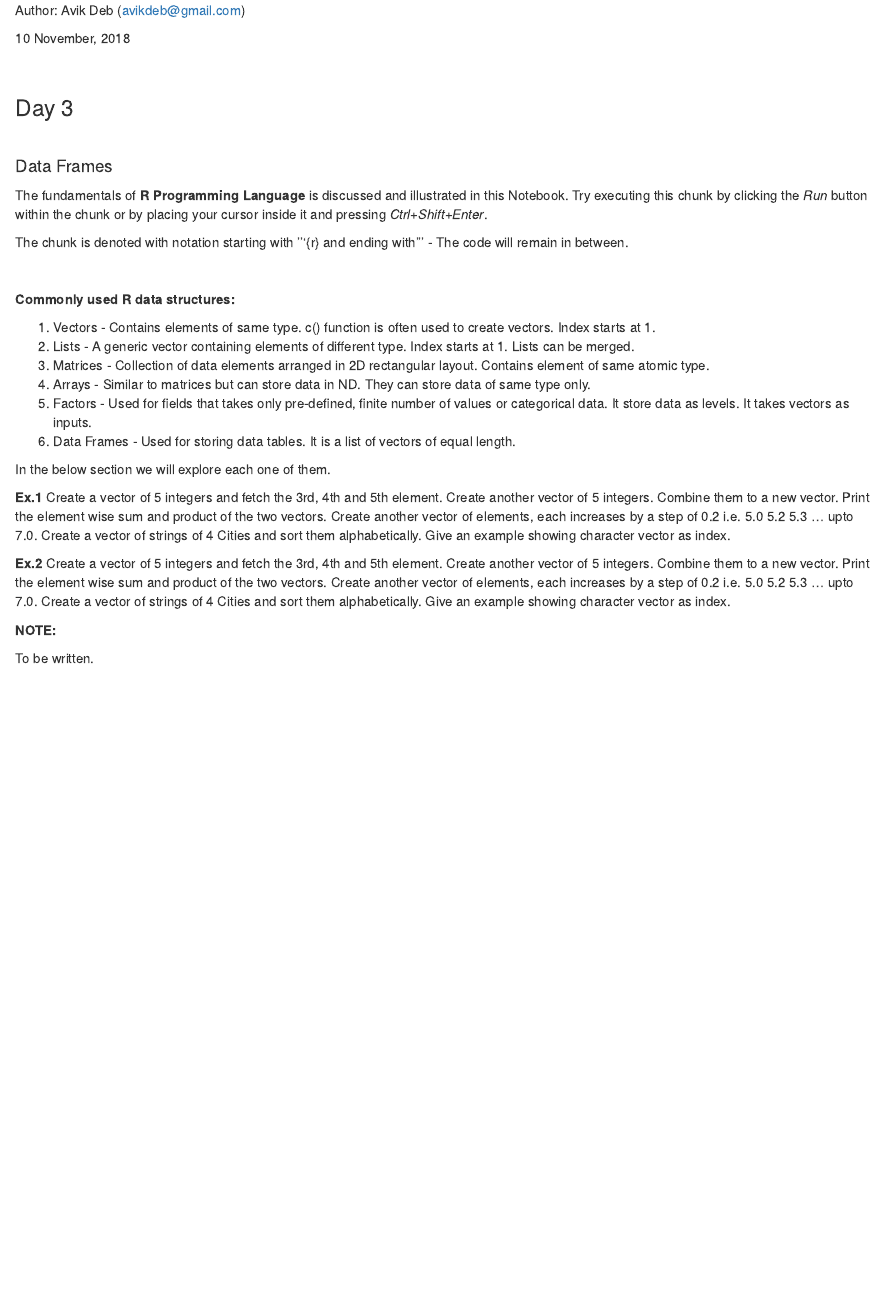
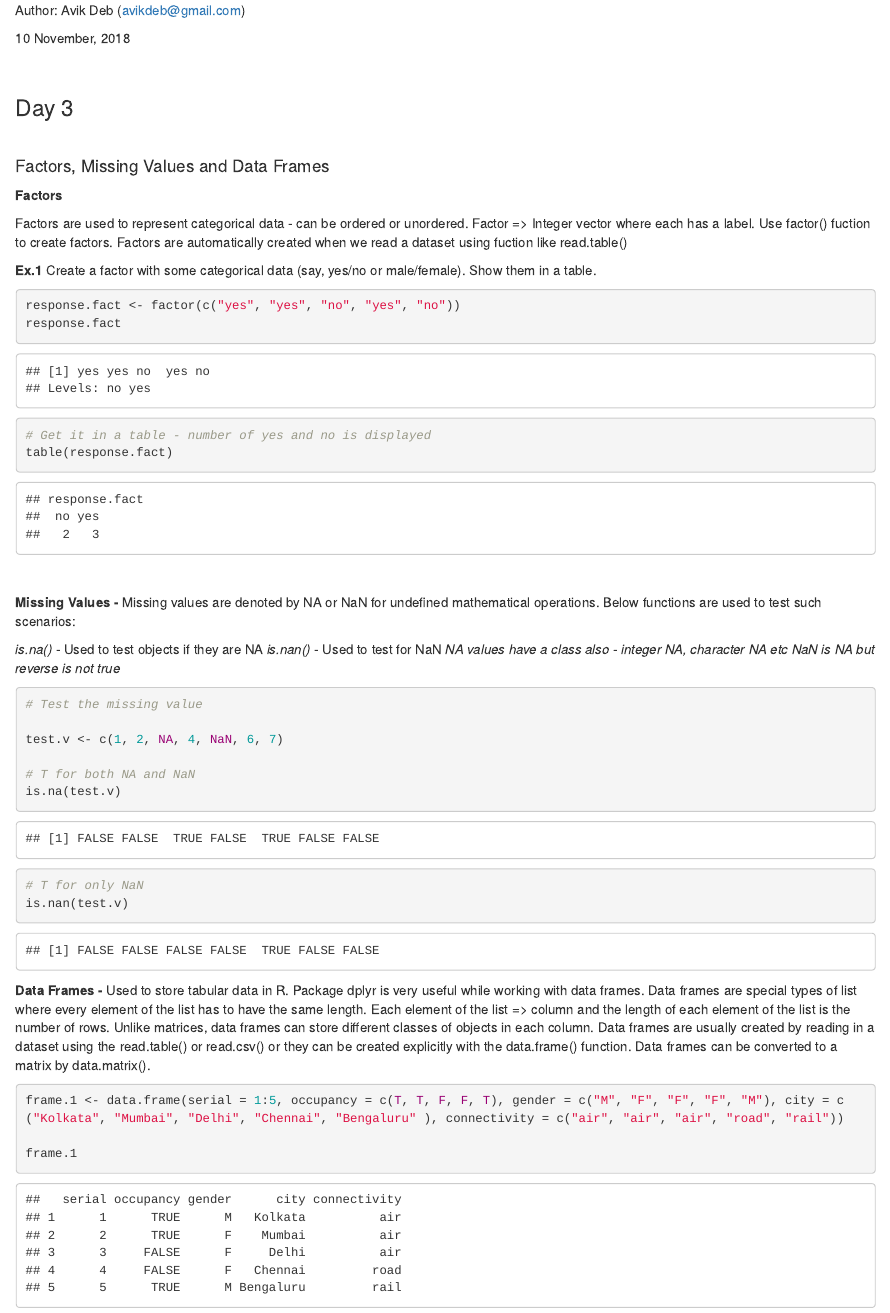
Before and after one commit to avikdeb/rnotebook, an R Markdown document (rnotes_03.Rmd): the page in a window 1100 px wide, from 70 px down. Rendered offline with R 4.5, knitr and Pandoc, with nearby package versions.

Commit message:
# added data frame and few more

````diff
--- a/rnotes_03.Rmd
+++ b/rnotes_03.Rmd
@@ -12,41 +12,55 @@ Author: Avik Deb (avikdeb@gmail.com)
 
 <br>
 
-#### Data Frames
+#### Factors, Missing Values and Data Frames
 
-The fundamentals of <b>R Programming Language</b> is discussed and illustrated in this Notebook.
-Try executing this chunk by clicking the *Run* button within the chunk or by placing your cursor inside it and pressing *Ctrl+Shift+Enter*.
+<b>Factors</b>
 
-The chunk is denoted with notation starting with '''{r} and ending with ''' - The code will remain in between.
+Factors are used to represent categorical data - can be ordered or unordered. Factor => Integer vector where each has a label. Use factor() fuction to create factors. Factors are automatically created when we read a dataset using fuction like read.table()
 
-<br>
-
-<b>Commonly used R data structures:</b>
-
-1. Vectors - Contains elements of same type. c() function is often used to create vectors. Index starts at 1.
-2. Lists - A generic vector containing elements of different type. Index starts at 1. Lists can be merged.
-3. Matrices - Collection of data elements arranged in 2D rectangular layout. Contains element of same atomic type.
-4. Arrays - Similar to matrices but can store data in ND. They can store data of same type only.
-5. Factors - Used for fields that takes only pre-defined, finite number of values or categorical data. It store data as levels. It takes vectors as inputs.
-6. Data Frames - Used for storing data tables. It is a list of vectors of equal length.
-
-In the below section we will explore each one of them.
-
-<b>Ex.1</b> Create a vector of 5 integers and fetch the 3rd, 4th and 5th element. Create another vector of 5 integers. Combine them to a new vector. Print the element wise sum and product of the two vectors. Create another vector of elements, each increases by a step of 0.2 i.e. 5.0 5.2 5.3 ... upto 7.0. Create a vector of strings of 4 Cities and sort them alphabetically. Give an example showing character vector as index.
+<b>Ex.1</b> Create a factor with some categorical data (say, yes/no or male/female). Show them in a table.
 
 ```{r}
 
+response.fact <- factor(c("yes", "yes", "no", "yes", "no"))
+response.fact
+
+# Get it in a table - number of yes and no is displayed
+table(response.fact)
 
 ```
-<b>Ex.2</b> Create a vector of 5 integers and fetch the 3rd, 4th and 5th element. Create another vector of 5 integers. Combine them to a new vector. Print the element wise sum and product of the two vectors. Create another vector of elements, each increases by a step of 0.2 i.e. 5.0 5.2 5.3 ... upto 7.0. Create a vector of strings of 4 Cities and sort them alphabetically. Give an example showing character vector as index.
+<br>
+
+<b>Missing Values - </b> Missing values are denoted by NA or NaN for undefined mathematical operations. Below functions are used to test such scenarios:
+
+*is.na()* - Used to test objects if they are NA
+*is.nan()* - Used to test for NaN
+*NA values have a class also - integer NA, character NA etc*
+*NaN is NA but reverse is not true*
 
 ```{r}
 
+# Test the missing value
+
+test.v <- c(1, 2, NA, 4, NaN, 6, 7)
+
+# T for both NA and NaN
+is.na(test.v)
+
+# T for only NaN
+is.nan(test.v)
 
 
 ```
 
 
-<b>NOTE:</b>
+<b>Data Frames - </b>Used to store tabular data in R. Package dplyr is very useful while working with data frames. Data frames are special types of list where every element of the list has to have the same length. Each element of the list => column and the length of each element of the list is the number of rows. Unlike matrices, data frames can store different classes of objects in each column. Data frames are usually created by reading in a dataset using the read.table() or read.csv() or they can be created explicitly with the data.frame() function. Data frames can be converted to a matrix by data.matrix().
 
-To be written.
+```{r}
+
+frame.1 <- data.frame(serial = 1:5, occupancy = c(T, T, F, F, T), gender = c("M", "F", "F", "F", "M"), city = c("Kolkata", "Mumbai", "Delhi", "Chennai", "Bengaluru" ), connectivity = c("air", "air", "air", "road", "rail"))
+
+frame.1
+
+
+```
````
Also changed, not shown: rnotes_01.Rmd (+5 -1 lines).
